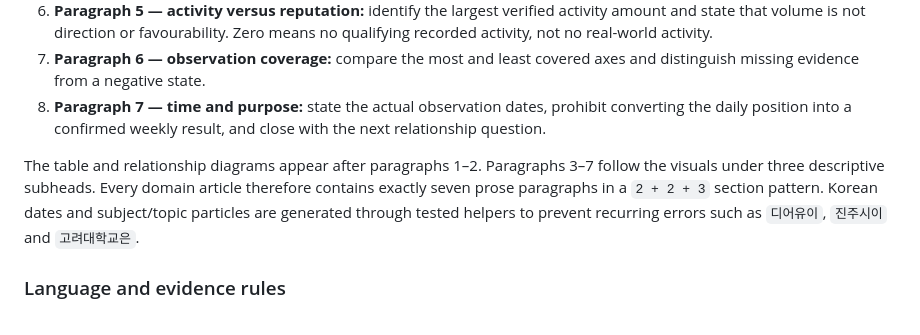
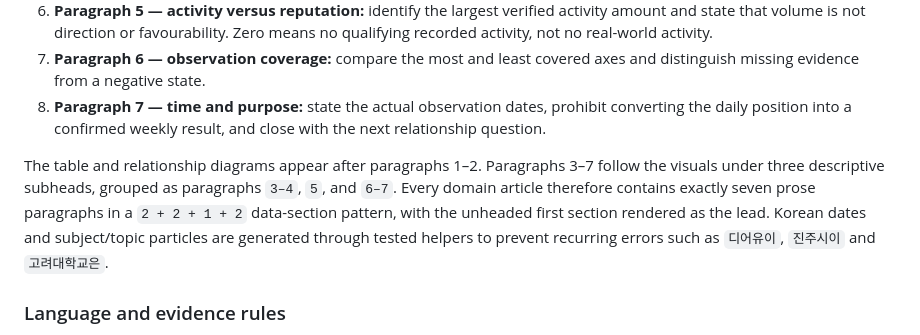
Before and after one commit to thefruitgrove/bridgebrand, a Markdown page: docs/PUBLICITY_OPERATIONS.md, the part around the change. Rendered like a GitHub page.

Commit message:
PUBLICITY 7문단·3소제목 배치 명문화

```diff
--- a/docs/PUBLICITY_OPERATIONS.md
+++ b/docs/PUBLICITY_OPERATIONS.md
@@ -71,7 +71,7 @@ From 2026-10-16, every CPR, GOV, UNI and ENT article follows the same verified n
 7. **Paragraph 6 — observation coverage:** compare the most and least covered axes and distinguish missing evidence from a negative state.
 8. **Paragraph 7 — time and purpose:** state the actual observation dates, prohibit converting the daily position into a confirmed weekly result, and close with the next relationship question.
 
-The table and relationship diagrams appear after paragraphs 1–2. Paragraphs 3–7 follow the visuals under three descriptive subheads. Every domain article therefore contains exactly seven prose paragraphs in a `2 + 2 + 3` section pattern. Korean dates and subject/topic particles are generated through tested helpers to prevent recurring errors such as `디어유이`, `진주시이` and `고려대학교은`.
+The table and relationship diagrams appear after paragraphs 1–2. Paragraphs 3–7 follow the visuals under three descriptive subheads, grouped as paragraphs `3–4`, `5`, and `6–7`. Every domain article therefore contains exactly seven prose paragraphs in a `2 + 2 + 1 + 2` data-section pattern, with the unheaded first section rendered as the lead. Korean dates and subject/topic particles are generated through tested helpers to prevent recurring errors such as `디어유이`, `진주시이` and `고려대학교은`.
 
 ### Language and evidence rules
 
```
